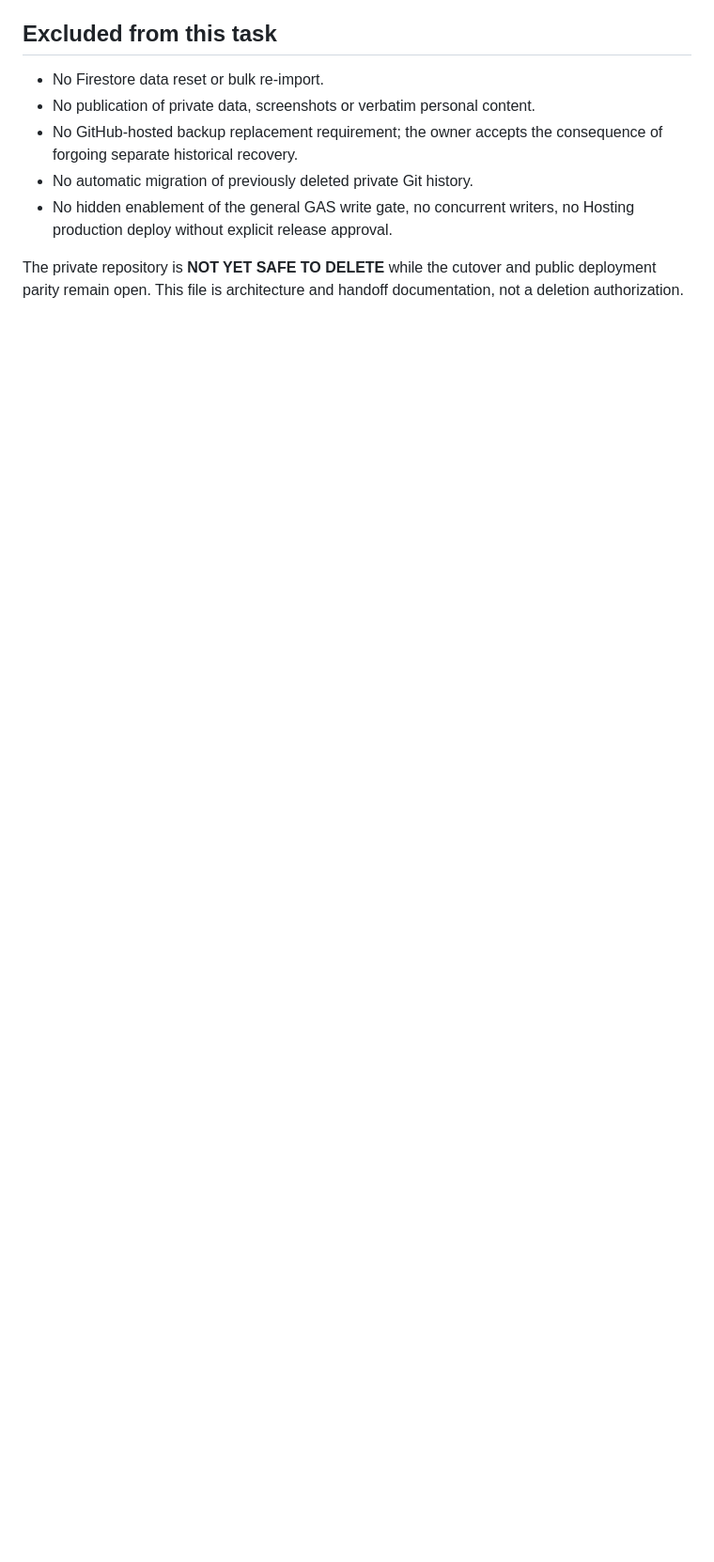
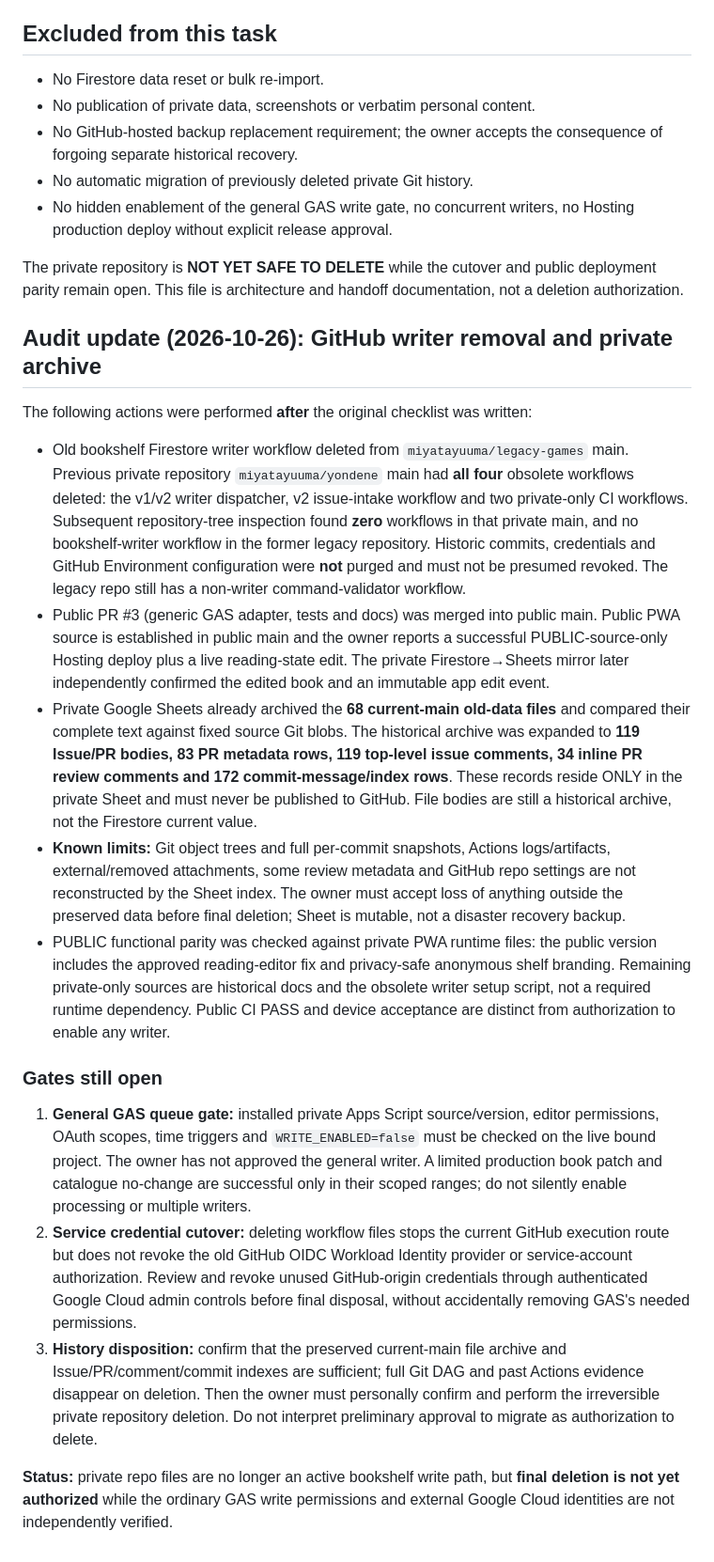
Before and after one commit to miyatayuuma/yondene-public, a Markdown page: docs/PRIVATE_REPO_RETIREMENT.md, the part around the change. Shown at 94% size. Drawn GitHub-style; blank space fills up the shorter version.

Commit message:
docs: update public-first deployment and retired private GitHub writer audit

```diff
--- a/docs/PRIVATE_REPO_RETIREMENT.md
+++ b/docs/PRIVATE_REPO_RETIREMENT.md
@@ -81,3 +81,22 @@ recovery; do not call it a recoverable backup.
 The private repository is **NOT YET SAFE TO DELETE** while the cutover
 and public deployment parity remain open. This file is architecture and
 handoff documentation, not a deletion authorization.
+
+
+## Audit update (2026-10-26): GitHub writer removal and private archive
+
+The following actions were performed **after** the original checklist was written:
+
+- Old bookshelf Firestore writer workflow deleted from `miyatayuuma/legacy-games` main. Previous private repository `miyatayuuma/yondene` main had **all four** obsolete workflows deleted: the v1/v2 writer dispatcher, v2 issue-intake workflow and two private-only CI workflows. Subsequent repository-tree inspection found **zero** workflows in that private main, and no bookshelf-writer workflow in the former legacy repository. Historic commits, credentials and GitHub Environment configuration were **not** purged and must not be presumed revoked. The legacy repo still has a non-writer command-validator workflow.
+- Public PR #3 (generic GAS adapter, tests and docs) was merged into public main. Public PWA source is established in public main and the owner reports a successful PUBLIC-source-only Hosting deploy plus a live reading-state edit. The private Firestore→Sheets mirror later independently confirmed the edited book and an immutable app edit event.
+- Private Google Sheets already archived the **68 current-main old-data files** and compared their complete text against fixed source Git blobs. The historical archive was expanded to **119 Issue/PR bodies, 83 PR metadata rows, 119 top-level issue comments, 34 inline PR review comments and 172 commit-message/index rows**. These records reside ONLY in the private Sheet and must never be published to GitHub. File bodies are still a historical archive, not the Firestore current value.
+- **Known limits:** Git object trees and full per-commit snapshots, Actions logs/artifacts, external/removed attachments, some review metadata and GitHub repo settings are not reconstructed by the Sheet index. The owner must accept loss of anything outside the preserved data before final deletion; Sheet is mutable, not a disaster recovery backup.
+- PUBLIC functional parity was checked against private PWA runtime files: the public version includes the approved reading-editor fix and privacy-safe anonymous shelf branding. Remaining private-only sources are historical docs and the obsolete writer setup script, not a required runtime dependency. Public CI PASS and device acceptance are distinct from authorization to enable any writer.
+
+### Gates still open
+
+1. **General GAS queue gate:** installed private Apps Script source/version, editor permissions, OAuth scopes, time triggers and `WRITE_ENABLED=false` must be checked on the live bound project. The owner has not approved the general writer. A limited production book patch and catalogue no-change are successful only in their scoped ranges; do not silently enable processing or multiple writers.
+2. **Service credential cutover:** deleting workflow files stops the current GitHub execution route but does not revoke the old GitHub OIDC Workload Identity provider or service-account authorization. Review and revoke unused GitHub-origin credentials through authenticated Google Cloud admin controls before final disposal, without accidentally removing GAS's needed permissions.
+3. **History disposition:** confirm that the preserved current-main file archive and Issue/PR/comment/commit indexes are sufficient; full Git DAG and past Actions evidence disappear on deletion. Then the owner must personally confirm and perform the irreversible private repository deletion. Do not interpret preliminary approval to migrate as authorization to delete.
+
+**Status:** private repo files are no longer an active bookshelf write path, but **final deletion is not yet authorized** while the ordinary GAS write permissions and external Google Cloud identities are not independently verified.
```
